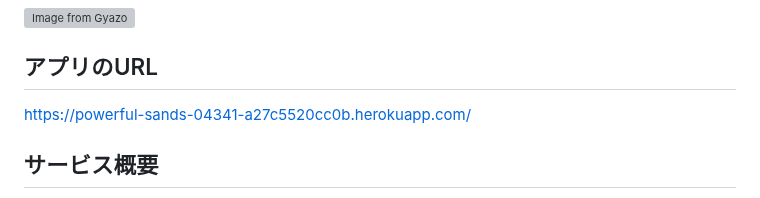
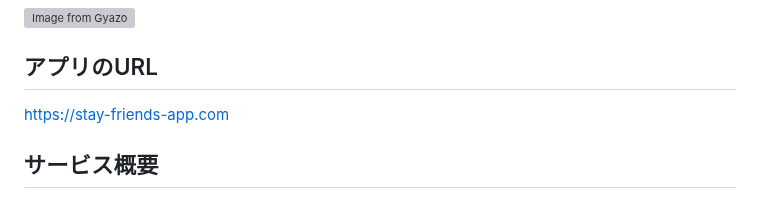
Before and after one commit to wassupdee/RUNTEQ_portfolio, a Markdown page: README.md, the part around the change. Rendered like a GitHub page; grey boxes are pictures that could not be loaded.

Commit message:
アプリURLを更新

```diff
--- a/README.md
+++ b/README.md
@@ -2,7 +2,7 @@
 [![Image from Gyazo](https://i.gyazo.com/6487a840df319e7e2f0d433572850d02.jpg)](https://gyazo.com/6487a840df319e7e2f0d433572850d02)
 
 ## アプリのURL
-https://powerful-sands-04341-a27c5520cc0b.herokuapp.com/
+https://stay-friends-app.com
 
 ## サービス概要
 このアプリは、しばらく連絡を取らずに疎遠になってしまった「むかし仲が良かった友だち」と、再びつながることをサポートするサービスです。
```
